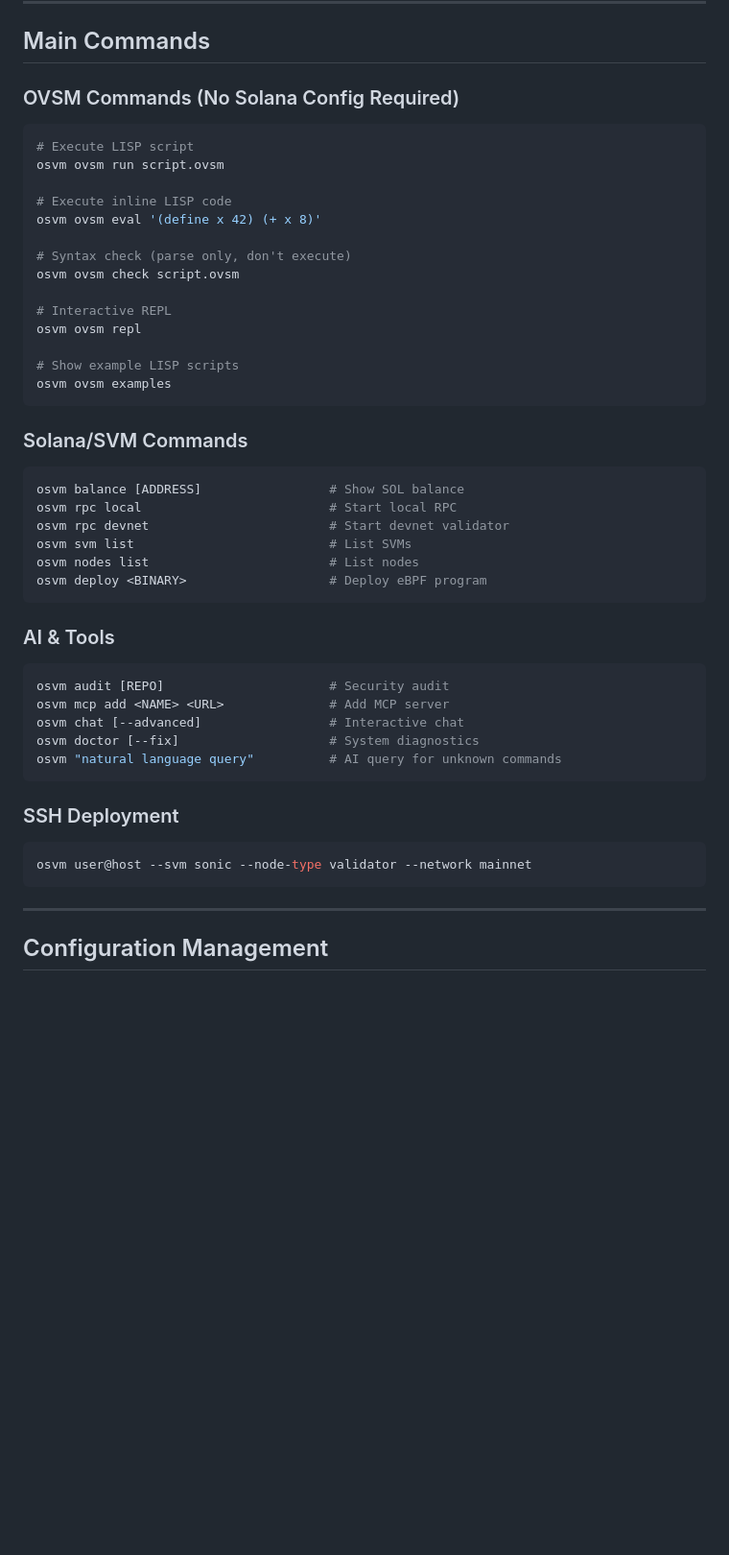
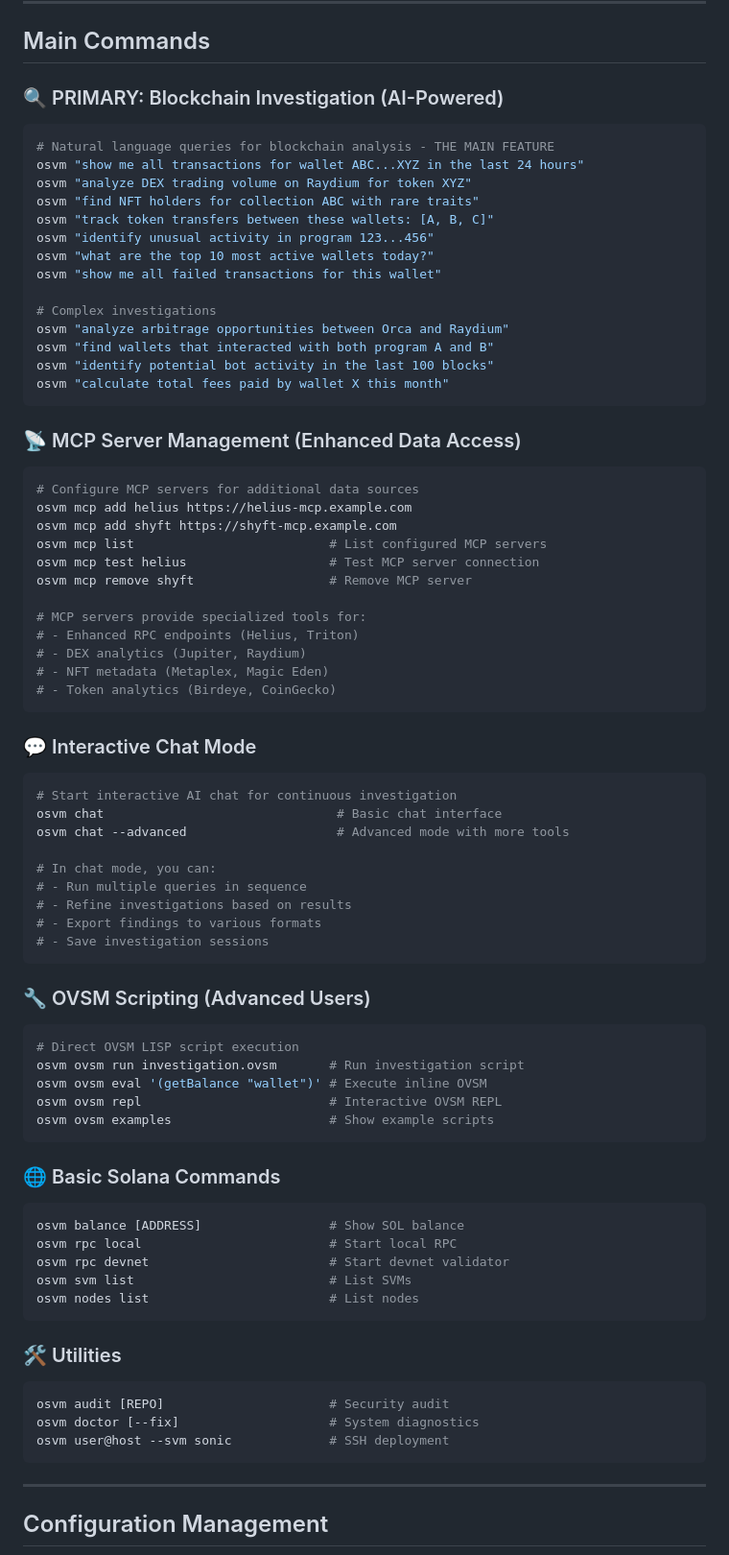
Before and after one commit to openSVM/osvm-cli, a Markdown page: CLAUDE.md, the part around one of its changes. Shown at 96% size. Rendered like a GitHub page; blank space fills up the shorter version.

````diff
--- a/CLAUDE.md
+++ b/CLAUDE.md
@@ -568,46 +634,76 @@ null
 
 ## Main Commands
 
-### OVSM Commands (No Solana Config Required)
+### 🔍 PRIMARY: Blockchain Investigation (AI-Powered)
 ```bash
-# Execute LISP script
-osvm ovsm run script.ovsm
+# Natural language queries for blockchain analysis - THE MAIN FEATURE
+osvm "show me all transactions for wallet ABC...XYZ in the last 24 hours"
+osvm "analyze DEX trading volume on Raydium for token XYZ"
+osvm "find NFT holders for collection ABC with rare traits"
+osvm "track token transfers between these wallets: [A, B, C]"
+osvm "identify unusual activity in program 123...456"
+osvm "what are the top 10 most active wallets today?"
+osvm "show me all failed transactions for this wallet"
 
-# Execute inline LISP code
-osvm ovsm eval '(define x 42) (+ x 8)'
-
-# Syntax check (parse only, don't execute)
-osvm ovsm check script.ovsm
-
-# Interactive REPL
-osvm ovsm repl
-
-# Show example LISP scripts
-osvm ovsm examples
+# Complex investigations
+osvm "analyze arbitrage opportunities between Orca and Raydium"
+osvm "find wallets that interacted with both program A and B"
+osvm "identify potential bot activity in the last 100 blocks"
+osvm "calculate total fees paid by wallet X this month"
 ```
 
-### Solana/SVM Commands
+### 📡 MCP Server Management (Enhanced Data Access)
+```bash
+# Configure MCP servers for additional data sources
+osvm mcp add helius https://helius-mcp.example.com
+osvm mcp add shyft https://shyft-mcp.example.com
+osvm mcp list                          # List configured MCP servers
+osvm mcp test helius                   # Test MCP server connection
+osvm mcp remove shyft                  # Remove MCP server
+
+# MCP servers provide specialized tools for:
+# - Enhanced RPC endpoints (Helius, Triton)
+# - DEX analytics (Jupiter, Raydium)
+# - NFT metadata (Metaplex, Magic Eden)
+# - Token analytics (Birdeye, CoinGecko)
+```
+
+### 💬 Interactive Chat Mode
+```bash
+# Start interactive AI chat for continuous investigation
+osvm chat                               # Basic chat interface
+osvm chat --advanced                    # Advanced mode with more tools
+
+# In chat mode, you can:
+# - Run multiple queries in sequence
+# - Refine investigations based on results
+# - Export findings to various formats
+# - Save investigation sessions
+```
+
+### 🔧 OVSM Scripting (Advanced Users)
+```bash
+# Direct OVSM LISP script execution
+osvm ovsm run investigation.ovsm       # Run investigation script
+osvm ovsm eval '(getBalance "wallet")' # Execute inline OVSM
+osvm ovsm repl                         # Interactive OVSM REPL
+osvm ovsm examples                     # Show example scripts
+```
+
+### 🌐 Basic Solana Commands
 ```bash
 osvm balance [ADDRESS]                 # Show SOL balance
 osvm rpc local                         # Start local RPC
 osvm rpc devnet                        # Start devnet validator
 osvm svm list                          # List SVMs
 osvm nodes list                        # List nodes
-osvm deploy <BINARY>                   # Deploy eBPF program
 ```
 
-### AI & Tools
+### 🛠️ Utilities
 ```bash
 osvm audit [REPO]                      # Security audit
-osvm mcp add <NAME> <URL>              # Add MCP server
-osvm chat [--advanced]                 # Interactive chat
 osvm doctor [--fix]                    # System diagnostics
-osvm "natural language query"          # AI query for unknown commands
-```
-
-### SSH Deployment
-```bash
-osvm user@host --svm sonic --node-type validator --network mainnet
+osvm user@host --svm sonic             # SSH deployment
 ```
 
 ---
````
Also changed, not shown: other parts of CLAUDE.md (+66 -0 lines).
